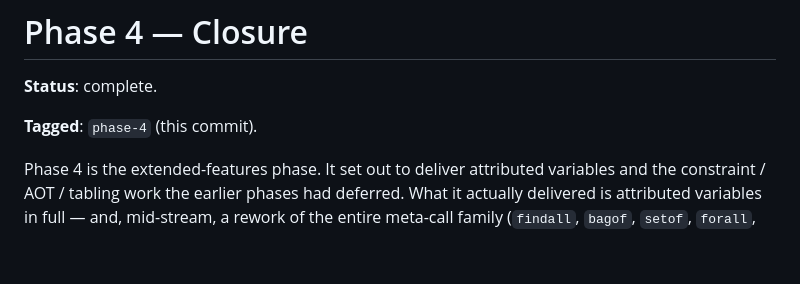
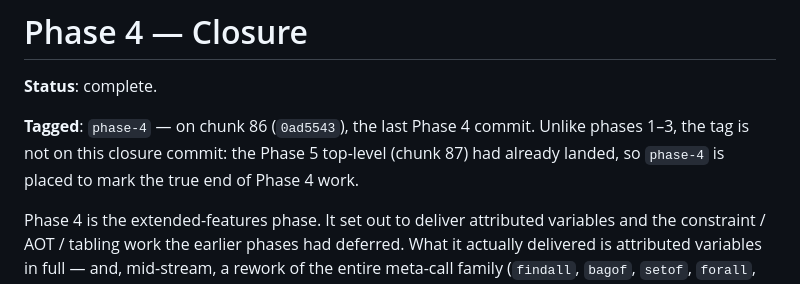
Before and after one commit to gusbro/Shumway, a Markdown page: docs/phase-4-closure.md, the part around the change. Drawn GitHub-style; blank space fills up the shorter version.

Commit message:
Phase 4 closure doc: place the phase-4 tag on chunk 86
The phase-4 tag marks the end of Phase 4 work (chunk 86, 0ad5543)
rather than this closure commit — the Phase 5 top-level (chunk 87)
had already landed in between. Corrects the doc's 'Tagged' line.

```diff
--- a/docs/phase-4-closure.md
+++ b/docs/phase-4-closure.md
@@ -2,7 +2,10 @@
 
 **Status**: complete.
 
-**Tagged**: `phase-4` (this commit).
+**Tagged**: `phase-4` — on chunk 86 (`0ad5543`), the last Phase 4
+commit. Unlike phases 1–3, the tag is not on this closure commit: the
+Phase 5 top-level (chunk 87) had already landed, so `phase-4` is placed
+to mark the true end of Phase 4 work.
 
 Phase 4 is the extended-features phase. It set out to deliver attributed
 variables and the constraint / AOT / tabling work the earlier phases had
```
